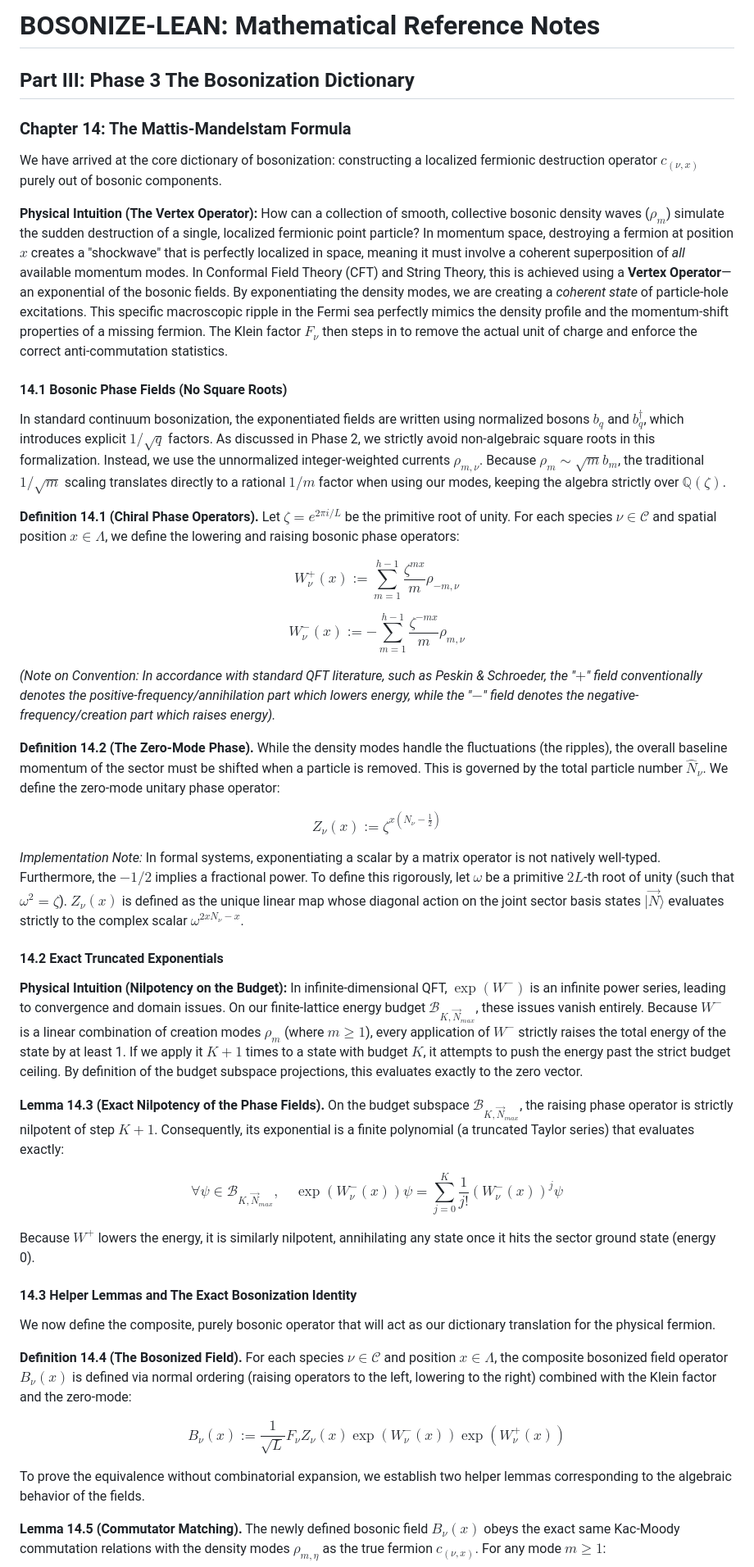
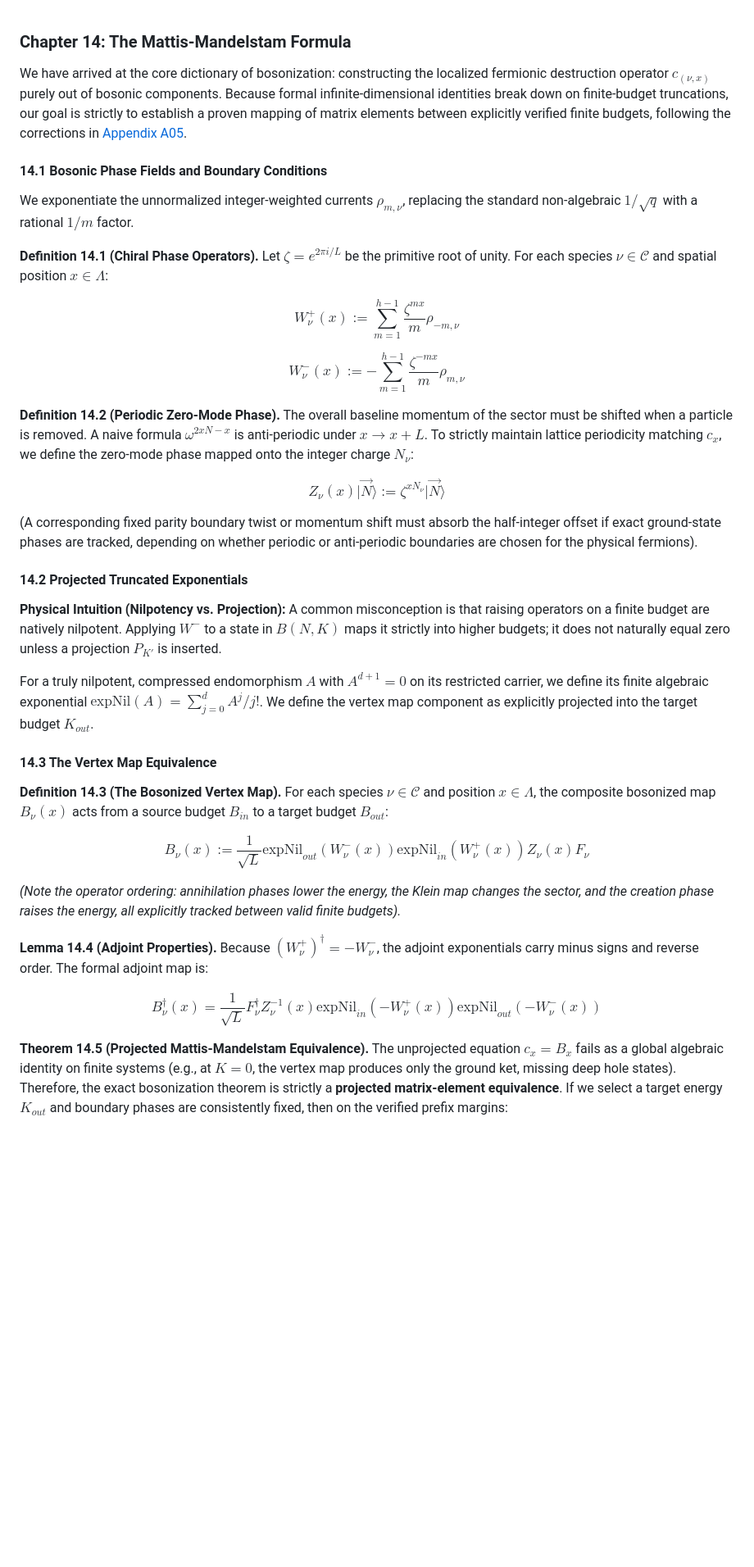
Before and after one commit to lufreitas0000/bosonize-lean, a Markdown page: notes/md/ch14_Mattis_Mandelstam_formula.md, the part around one of its changes. Shown at 82% size. Rendered like a GitHub page; blank space fills up the shorter version.

Commit message:
docs(notes): update ch14_Mattis_Mandelstam_formula with A05 formalization

```diff
--- a/notes/md/ch14_Mattis_Mandelstam_formula.md
+++ b/notes/md/ch14_Mattis_Mandelstam_formula.md
@@ -1,23 +1,14 @@
-# BOSONIZE-LEAN: Mathematical Reference Notes
-
-## Part III: Phase 3 The Bosonization Dictionary
-
 ### Chapter 14: The Mattis-Mandelstam Formula
 
-We have arrived at the core dictionary of bosonization: constructing a localized fermionic destruction operator $c_{(\nu, x)}$ purely out of bosonic components.
+We have arrived at the core dictionary of bosonization: constructing the localized fermionic destruction operator $c_{(\nu, x)}$ purely out of bosonic components.
+Because formal infinite-dimensional identities break down on finite-budget truncations, our goal is strictly to establish a proven mapping of matrix elements between explicitly verified finite budgets, following the corrections in [Appendix A05](../appendices/a05_exponentials_klein_and_vertex_scope.md).
 
-**Physical Intuition (The Vertex Operator):**
-How can a collection of smooth, collective bosonic density waves ($\rho_m$) simulate the sudden destruction of a single, localized fermionic point particle?
-In momentum space, destroying a fermion at position $x$ creates a "shockwave" that is perfectly localized in space, meaning it must involve a coherent superposition of *all* available momentum modes. In Conformal Field Theory (CFT) and String Theory, this is achieved using a **Vertex Operator**—an exponential of the bosonic fields.
-By exponentiating the density modes, we are creating a *coherent state* of particle-hole excitations. This specific macroscopic ripple in the Fermi sea perfectly mimics the density profile and the momentum-shift properties of a missing fermion. The Klein factor $F_\nu$ then steps in to remove the actual unit of charge and enforce the correct anti-commutation statistics.
+#### 14.1 Bosonic Phase Fields and Boundary Conditions
 
-#### 14.1 Bosonic Phase Fields (No Square Roots)
-
-In standard continuum bosonization, the exponentiated fields are written using normalized bosons $b_q$ and $b_q^\dagger$, which introduces explicit $1/\sqrt{q}$ factors. As discussed in Phase 2, we strictly avoid non-algebraic square roots in this formalization. Instead, we use the unnormalized integer-weighted currents $\rho_{m, \nu}$.
-Because $\rho_m \sim \sqrt{m} b_m$, the traditional $1/\sqrt{m}$ scaling translates directly to a rational $1/m$ factor when using our modes, keeping the algebra strictly over $\mathbb{Q}(\zeta)$.
+We exponentiate the unnormalized integer-weighted currents $\rho_{m, \nu}$, replacing the standard non-algebraic $1/\sqrt{q}$ with a rational $1/m$ factor.
 
 **Definition 14.1 (Chiral Phase Operators).**
-Let $\zeta = e^{2\pi i / L}$ be the primitive root of unity. For each species $\nu \in \mathcal{C}$ and spatial position $x \in \Lambda$, we define the lowering and raising bosonic phase operators:
+Let $\zeta = e^{2\pi i / L}$ be the primitive root of unity. For each species $\nu \in \mathcal{C}$ and spatial position $x \in \Lambda$:
 
 $$
 W^+_{\nu}(x) := \sum_{m=1}^{h-1} \frac{\zeta^{m x}}{m} \rho_{-m, \nu} \tag{14.1}
@@ -27,46 +18,42 @@ $$
 W^-_{\nu}(x) := -\sum_{m=1}^{h-1} \frac{\zeta^{-m x}}{m} \rho_{m, \nu} \tag{14.2}
 $$
 
-*(Note on Convention: In accordance with standard QFT literature, such as Peskin & Schroeder, the "*$+$*" field conventionally denotes the positive-frequency/annihilation part which lowers energy, while the "*$-$*" field denotes the negative-frequency/creation part which raises energy).*
-
-**Definition 14.2 (The Zero-Mode Phase).**
-While the density modes handle the fluctuations (the ripples), the overall baseline momentum of the sector must be shifted when a particle is removed. This is governed by the total particle number $\hat{N}_\nu$. We define the zero-mode unitary phase operator:
+**Definition 14.2 (Periodic Zero-Mode Phase).**
+The overall baseline momentum of the sector must be shifted when a particle is removed. A naive formula $\omega^{2xN - x}$ is anti-periodic under $x \to x+L$. To strictly maintain lattice periodicity matching $c_x$, we define the zero-mode phase mapped onto the integer charge $N_\nu$:
 
 $$
-Z_\nu(x) := \zeta^{x \left( \hat{N}_\nu - \frac{1}{2} \right)} \tag{14.3}
+Z_\nu(x) \vert{}\vec{N}\rangle := \zeta^{x N_\nu} \vert{}\vec{N}\rangle \tag{14.3}
 $$
 
-*Implementation Note:* In formal systems, exponentiating a scalar by a matrix operator is not natively well-typed. Furthermore, the $-1/2$ implies a fractional power. To define this rigorously, let $\omega$ be a primitive $2L$-th root of unity (such that $\omega^2 = \zeta$). $Z_\nu(x)$ is defined as the unique linear map whose diagonal action on the joint sector basis states $\vert{}\vec{N}\rangle$ evaluates strictly to the complex scalar $\omega^{2x N_\nu - x}$.
+(A corresponding fixed parity boundary twist or momentum shift must absorb the half-integer offset if exact ground-state phases are tracked, depending on whether periodic or anti-periodic boundaries are chosen for the physical fermions).
 
-#### 14.2 Exact Truncated Exponentials
+#### 14.2 Projected Truncated Exponentials
 
-**Physical Intuition (Nilpotency on the Budget):**
-In infinite-dimensional QFT, $\exp(W^-)$ is an infinite power series, leading to convergence and domain issues. On our finite-lattice energy budget $\mathcal{B}_{K, \vec{N}_{max}}$, these issues vanish entirely.
-Because $W^-$ is a linear combination of creation modes $\rho_{m}$ (where $m \ge 1$), every application of $W^-$ strictly raises the total energy of the state by at least 1. If we apply it $K+1$ times to a state with budget $K$, it attempts to push the energy past the strict budget ceiling. By definition of the budget subspace projections, this evaluates exactly to the zero vector.
+**Physical Intuition (Nilpotency vs. Projection):**
+A common misconception is that raising operators on a finite budget are natively nilpotent. Applying $W^-$ to a state in $B(N,K)$ maps it strictly into higher budgets; it does not naturally equal zero unless a projection $P_{K'}$ is inserted.
 
-**Lemma 14.3 (Exact Nilpotency of the Phase Fields).**
-On the budget subspace $\mathcal{B}_{K, \vec{N}_{max}}$, the raising phase operator is strictly nilpotent of step $K+1$. Consequently, its exponential is a finite polynomial (a truncated Taylor series) that evaluates exactly:
+For a truly nilpotent, compressed endomorphism $A$ with $A^{d+1}=0$ on its restricted carrier, we define its finite algebraic exponential $\mathrm{expNil}(A) = \sum_{j=0}^d A^j/j!$. We define the vertex map component as explicitly projected into the target budget $K_{out}$.
+
+#### 14.3 The Vertex Map Equivalence
+
+**Definition 14.3 (The Bosonized Vertex Map).**
+For each species $\nu \in \mathcal{C}$ and position $x \in \Lambda$, the composite bosonized map $B_\nu(x)$ acts from a source budget $B_{in}$ to a target budget $B_{out}$:
 
 $$
-\forall \psi \in \mathcal{B}_{K, \vec{N}_{max}}, \quad \exp(W^-_{\nu}(x)) \psi = \sum_{j=0}^{K} \frac{1}{j!} (W^-_{\nu}(x))^j \psi \tag{14.4}
+B_\nu(x) := \frac{1}{\sqrt{L}} \mathrm{expNil}_{out}(W^-_{\nu}(x)) \mathrm{expNil}_{in}(W^+_{\nu}(x)) Z_\nu(x) F_\nu \tag{14.4}
 $$
 
-Because $W^+$ lowers the energy, it is similarly nilpotent, annihilating any state once it hits the sector ground state (energy 0).
+*(Note the operator ordering: annihilation phases lower the energy, the Klein map changes the sector, and the creation phase raises the energy, all explicitly tracked between valid finite budgets).*
 
-#### 14.3 Helper Lemmas and The Exact Bosonization Identity
-
-We now define the composite, purely bosonic operator that will act as our dictionary translation for the physical fermion.
-
-**Definition 14.4 (The Bosonized Field).**
-For each species $\nu \in \mathcal{C}$ and position $x \in \Lambda$, the composite bosonized field operator $B_\nu(x)$ is defined via normal ordering (raising operators to the left, lowering to the right) combined with the Klein factor and the zero-mode:
+**Lemma 14.4 (Adjoint Properties).**
+Because $(W^+_{\nu})^\dagger = -W^-_{\nu}$, the adjoint exponentials carry minus signs and reverse order. The formal adjoint map is:
 
 $$
-B_\nu(x) := \frac{1}{\sqrt{L}} F_\nu Z_\nu(x) \exp(W^-_{\nu}(x)) \exp(W^+_{\nu}(x)) \tag{14.5}
+B^\dagger_\nu(x) = \frac{1}{\sqrt{L}} F^\dagger_\nu Z^{-1}_\nu(x) \mathrm{expNil}_{in}(-W^+_{\nu}(x)) \mathrm{expNil}_{out}(-W^-_{\nu}(x)) \tag{14.5}
 $$
 
-To prove the equivalence without combinatorial expansion, we establish two helper lemmas corresponding to the algebraic behavior of the fields.
-
-**Lemma 14.5 (Commutator Matching).**
-The newly defined bosonic field $B_\nu(x)$ obeys the exact same Kac-Moody commutation relations with the density modes $\rho_{m, \eta}$ as the true fermion $c_{(\nu, x)}$. For any mode $m \ge 1$:
+**Theorem 14.5 (Projected Mattis-Mandelstam Equivalence).**
+The unprojected equation $c_x = B_x$ fails as a global algebraic identity on finite systems (e.g., at $K=0$, the vertex map produces only the ground ket, missing deep hole states). Therefore, the exact bosonization theorem is strictly a **projected matrix-element equivalence**.
+If we select a target energy $K_{out}$ and boundary phases are consistently fixed, then on the verified prefix margins:
 
 $$
```
Also changed, not shown: other parts of notes/md/ch14_Mattis_Mandelstam_formula.md (+2 -52 lines).
